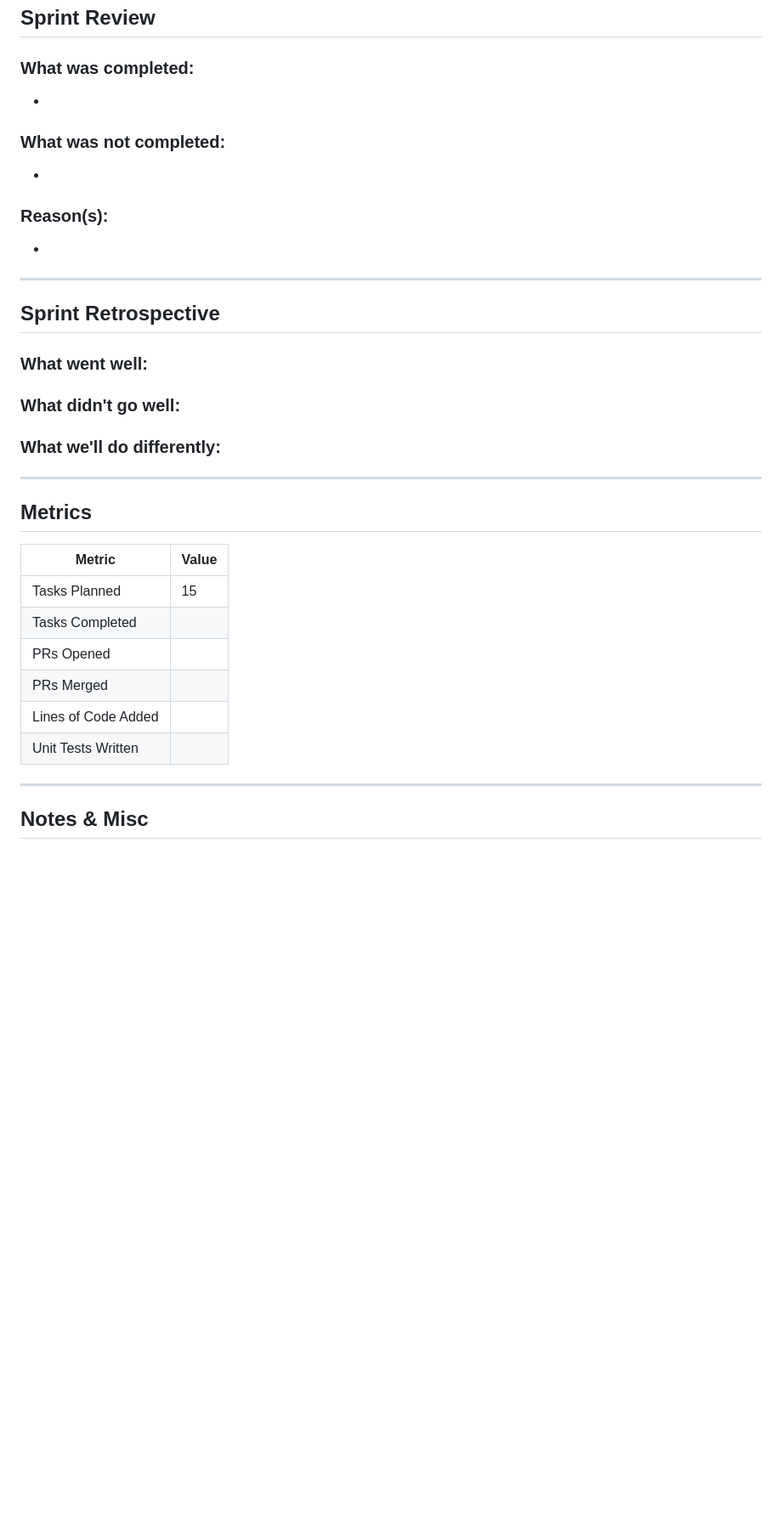
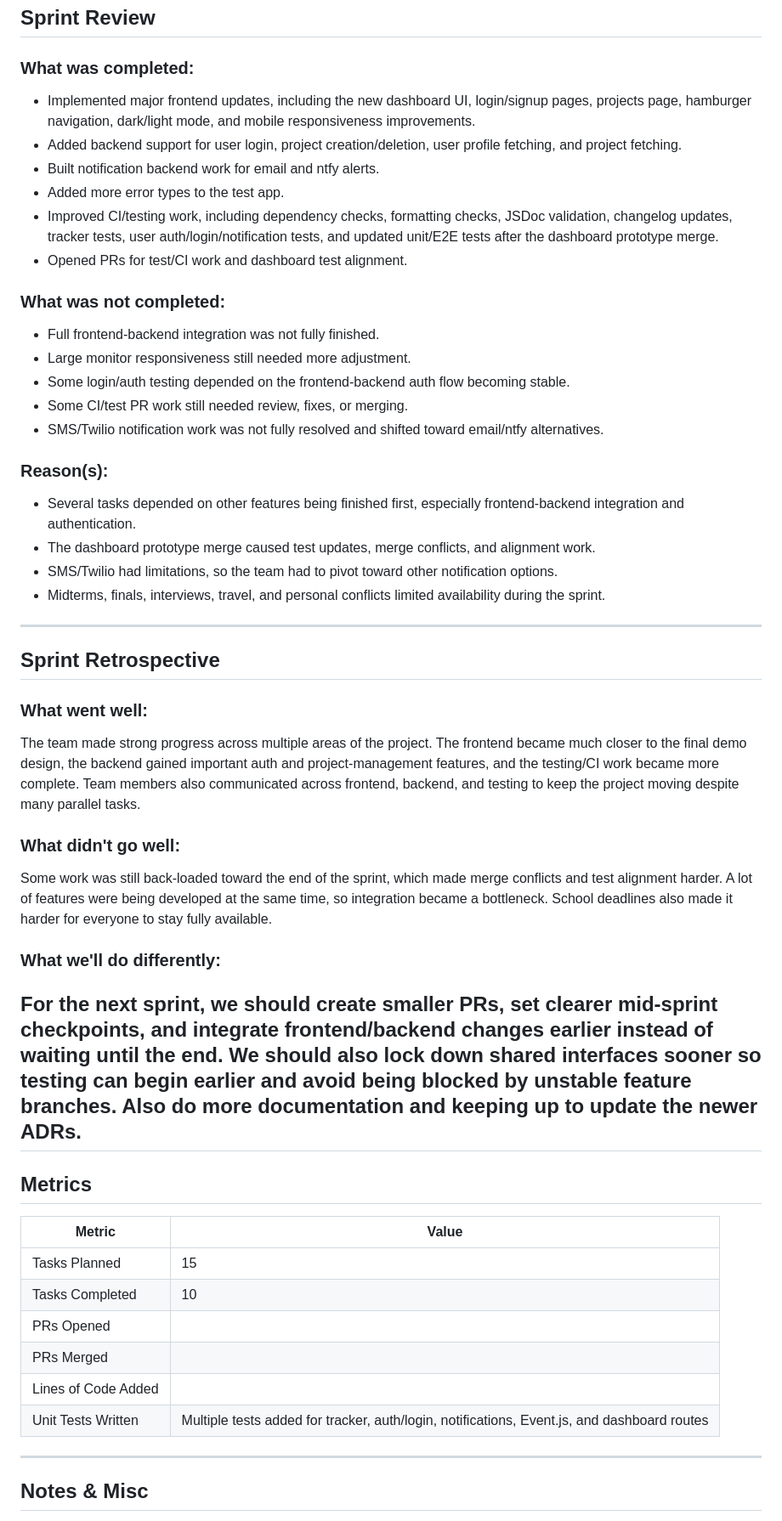
Before and after one commit to cse110-sp26-group10/WatchTower, a Markdown page: admin/sprints/sprint-3.md, the part around one of its changes. Shown at 85% size. GitHub-like rendering; blank space fills up the shorter version.

Commit message:
docs: sprint 3 done

```diff
--- a/admin/sprints/sprint-3.md
+++ b/admin/sprints/sprint-3.md
@@ -102,32 +102,47 @@
 ---
 ## Sprint Review
 ### What was completed:
--
+- Implemented major frontend updates, including the new dashboard UI, login/signup pages, projects page, hamburger navigation, dark/light mode, and mobile responsiveness improvements.
+- Added backend support for user login, project creation/deletion, user profile fetching, and project fetching.
+- Built notification backend work for email and ntfy alerts.
+- Added more error types to the test app.
+- Improved CI/testing work, including dependency checks, formatting checks, JSDoc validation, changelog updates, tracker tests, user auth/login/notification tests, and updated unit/E2E tests after the dashboard prototype merge.
+- Opened PRs for test/CI work and dashboard test alignment.
 
 ### What was not completed:
--
+- Full frontend-backend integration was not fully finished.
+- Large monitor responsiveness still needed more adjustment.
+- Some login/auth testing depended on the frontend-backend auth flow becoming stable.
+- Some CI/test PR work still needed review, fixes, or merging.
+- SMS/Twilio notification work was not fully resolved and shifted toward email/ntfy alternatives.
 
 ### Reason(s):
--
+- Several tasks depended on other features being finished first, especially frontend-backend integration and authentication.
+- The dashboard prototype merge caused test updates, merge conflicts, and alignment work.
+- SMS/Twilio had limitations, so the team had to pivot toward other notification options.
+- Midterms, finals, interviews, travel, and personal conflicts limited availability during the sprint.
 
 ---
 ## Sprint Retrospective
 ### What went well:
+The team made strong progress across multiple areas of the project. The frontend became much closer to the final demo design, the backend gained important auth and project-management features, and the testing/CI work became more complete. Team members also communicated across frontend, backend, and testing to keep the project moving despite many parallel tasks.
 
 ### What didn't go well:
+Some work was still back-loaded toward the end of the sprint, which made merge conflicts and test alignment harder. A lot of features were being developed at the same time, so integration became a bottleneck. School deadlines also made it harder for everyone to stay fully available.
 
 ### What we'll do differently:
-
+For the next sprint, we should create smaller PRs, set clearer mid-sprint checkpoints, and integrate frontend/backend changes earlier instead of waiting until the end. We should also lock down shared interfaces sooner so testing can begin earlier and avoid being blocked by unstable feature branches.
+Also do more documentation and keeping up to update the newer ADRs.
 ---
 ## Metrics
 | Metric | Value |
 |--------|-------|
 | Tasks Planned | 15 |
-| Tasks Completed | |
+| Tasks Completed | 10 |
 | PRs Opened | |
 | PRs Merged | |
 | Lines of Code Added | |
-| Unit Tests Written | |
+| Unit Tests Written | Multiple tests added for tracker, auth/login, notifications, Event.js, and dashboard routes |
 
 ---
 ## Notes & Misc
```
Also changed, not shown: other parts of admin/sprints/sprint-3.md (+6 -6 lines).
